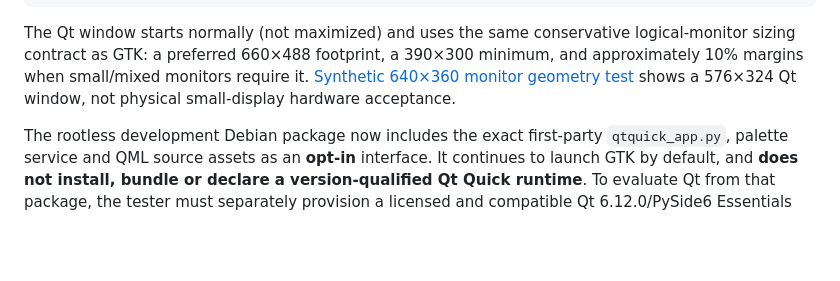
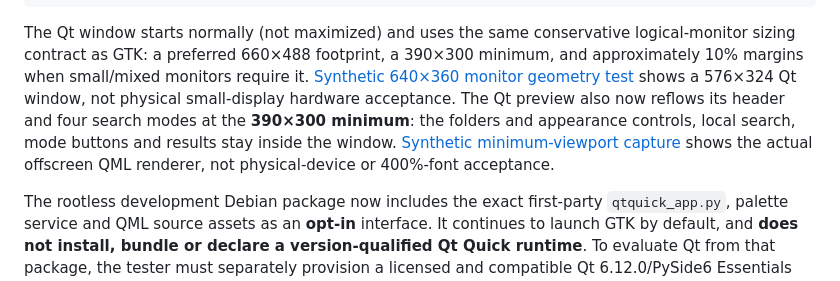
Before and after one commit to GoreeCloud/index, a Markdown page: README.md, the part around the change. GitHub-like rendering; blank space fills up the shorter version.

Commit message:
fix(index): keep Qt Quick controls visible at 390x300 minimum

```diff
--- a/README.md
+++ b/README.md
@@ -30,6 +30,11 @@ logical-monitor sizing contract as GTK: a preferred 660×488 footprint, a
 390×300 minimum, and approximately 10% margins when small/mixed monitors
 require it. [Synthetic 640×360 monitor geometry test](docs/screenshots/linux-qtquick-compact-synthetic.png)
 shows a 576×324 Qt window, not physical small-display hardware acceptance.
+The Qt preview also now reflows its header and four search modes at the
+**390×300 minimum**: the folders and appearance controls, local search,
+mode buttons and results stay inside the window. [Synthetic minimum-viewport
+capture](docs/screenshots/linux-qtquick-minimum-390x300.png) shows the
+actual offscreen QML renderer, not physical-device or 400%-font acceptance.
 
 The rootless development Debian package now includes the exact first-party
 `qtquick_app.py`, palette service and QML source assets as an **opt-in**
```
Also changed, not shown: docs/LINUX_UI_MIGRATION.md (+4 -0 lines), docs/screenshots/linux-qtquick-minimum-390x300.png (added), 3 other files.
